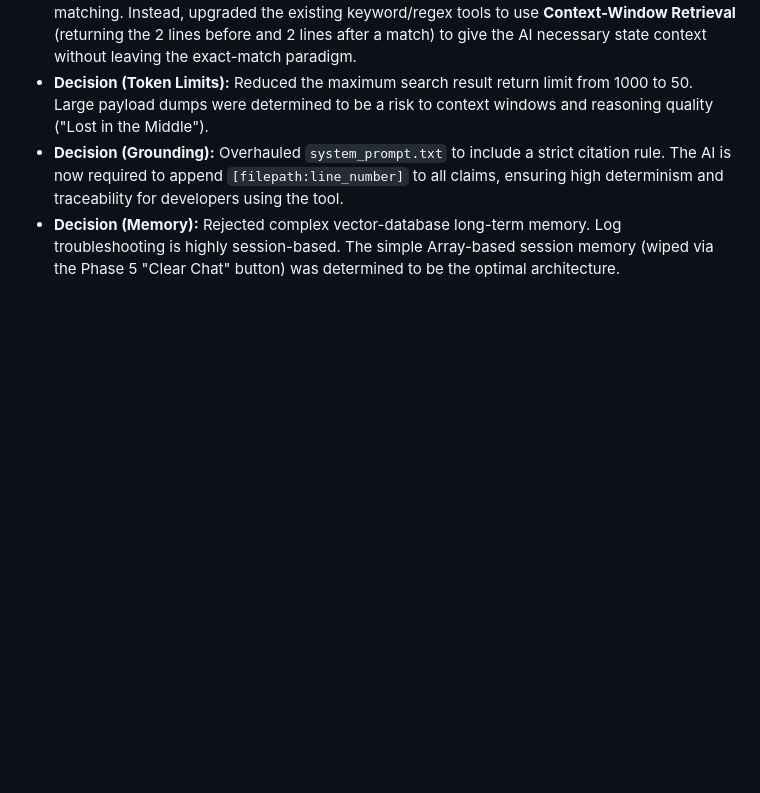
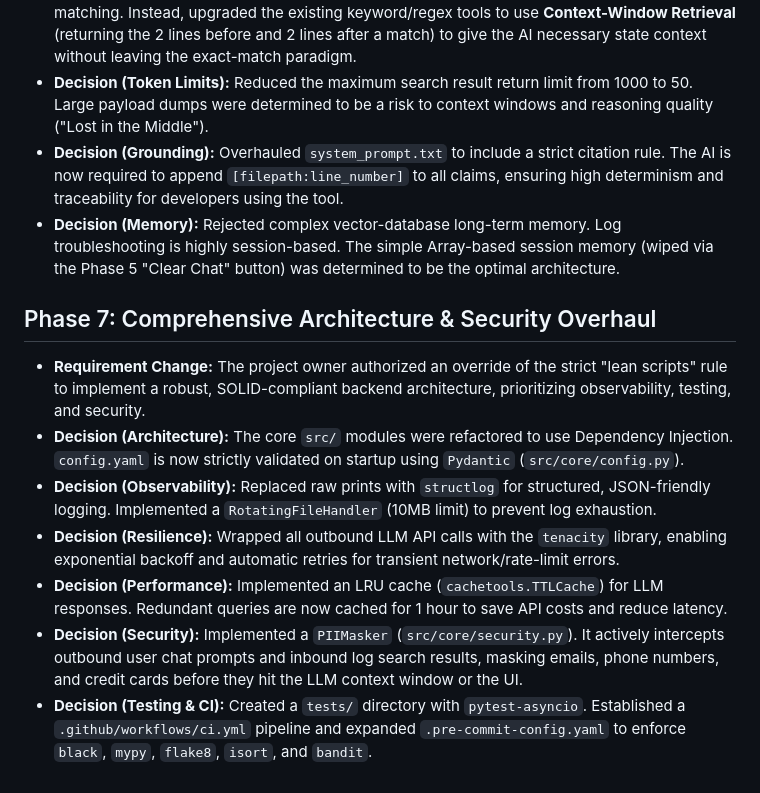
Before and after one commit to cripperzprodigy/cp-log-analyzer-webtui, a Markdown page: ai-chat/PROJECT_HISTORY.md, the part around the change. GitHub-like rendering; blank space fills up the shorter version.

```diff
--- a/ai-chat/PROJECT_HISTORY.md
+++ b/ai-chat/PROJECT_HISTORY.md
@@ -40,3 +40,12 @@ The user requested a portable, cross-platform log searcher and analyzer tool wit
 *   **Decision (Token Limits):** Reduced the maximum search result return limit from 1000 to 50. Large payload dumps were determined to be a risk to context windows and reasoning quality ("Lost in the Middle").
 *   **Decision (Grounding):** Overhauled `system_prompt.txt` to include a strict citation rule. The AI is now required to append `[filepath:line_number]` to all claims, ensuring high determinism and traceability for developers using the tool.
 *   **Decision (Memory):** Rejected complex vector-database long-term memory. Log troubleshooting is highly session-based. The simple Array-based session memory (wiped via the Phase 5 "Clear Chat" button) was determined to be the optimal architecture.
+
+## Phase 7: Comprehensive Architecture & Security Overhaul
+*   **Requirement Change:** The project owner authorized an override of the strict "lean scripts" rule to implement a robust, SOLID-compliant backend architecture, prioritizing observability, testing, and security.
+*   **Decision (Architecture):** The core `src/` modules were refactored to use Dependency Injection. `config.yaml` is now strictly validated on startup using `Pydantic` (`src/core/config.py`).
+*   **Decision (Observability):** Replaced raw prints with `structlog` for structured, JSON-friendly logging. Implemented a `RotatingFileHandler` (10MB limit) to prevent log exhaustion.
+*   **Decision (Resilience):** Wrapped all outbound LLM API calls with the `tenacity` library, enabling exponential backoff and automatic retries for transient network/rate-limit errors.
+*   **Decision (Performance):** Implemented an LRU cache (`cachetools.TTLCache`) for LLM responses. Redundant queries are now cached for 1 hour to save API costs and reduce latency.
+*   **Decision (Security):** Implemented a `PIIMasker` (`src/core/security.py`). It actively intercepts outbound user chat prompts and inbound log search results, masking emails, phone numbers, and credit cards before they hit the LLM context window or the UI.
+*   **Decision (Testing & CI):** Created a `tests/` directory with `pytest-asyncio`. Established a `.github/workflows/ci.yml` pipeline and expanded `.pre-commit-config.yaml` to enforce `black`, `mypy`, `flake8`, `isort`, and `bandit`.
```
Also changed, not shown: README.md (+2 -0 lines), ai-chat/chatpad.md (+15 -0 lines).
